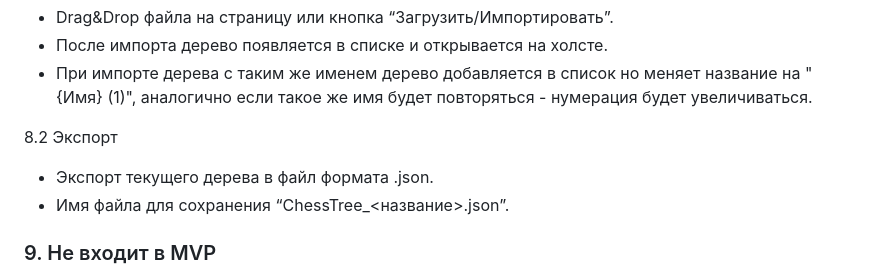
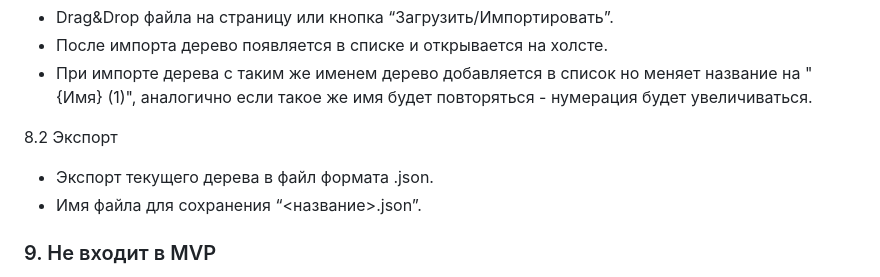
Before and after one commit to DenverSwift/ChessTree, a Markdown page: docs/MVP.md, the part around the change. Rendered like a GitHub page.

Commit message:
Revise JSON export filename format in MVP.md
Updated the filename format for JSON export in MVP documentation.

```diff
--- a/docs/MVP.md
+++ b/docs/MVP.md
@@ -106,7 +106,7 @@
 8.2 Экспорт
 
 - Экспорт текущего дерева в файл формата .json.
-- Имя файла для сохранения “ChessTree_<название>.json”.
+- Имя файла для сохранения “<название>.json”.
 
 ### 9. Не входит в MVP
 
```
